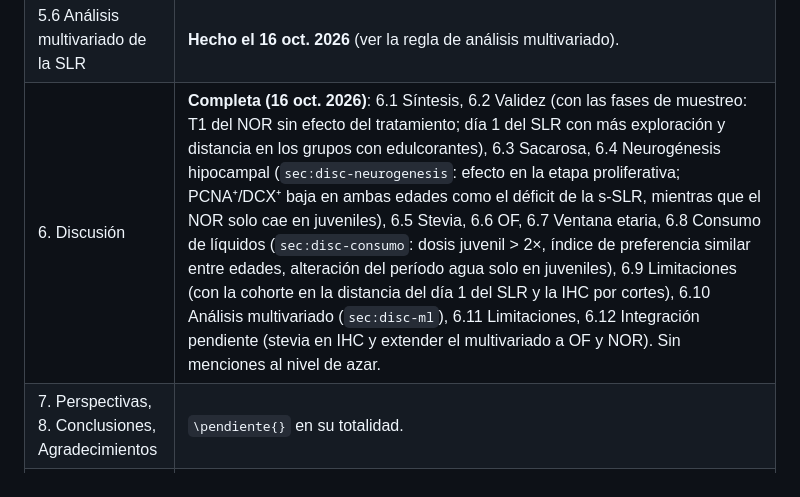
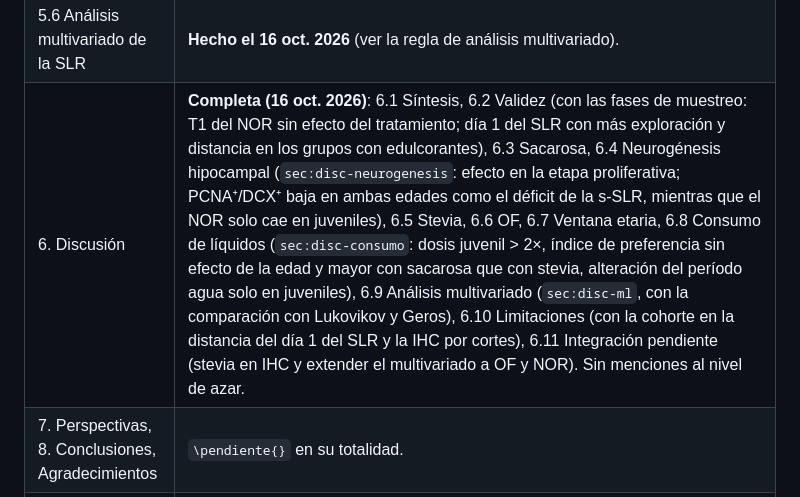
Before and after one commit to thiagosayegh/tesis-pfc, a Markdown page: CLAUDE.md, the part around one of its changes. Rendered like a GitHub page.

Commit message:
CLAUDE.md: numeracion de la Discusion y documento del multivariado para Sol
Co-Authored-By: Claude Opus 5.5 <noreply@anthropic.com>

```diff
--- a/CLAUDE.md
+++ b/CLAUDE.md
@@ -88,7 +88,7 @@ Nota técnica: `preambulo.tex` mapea `\DeclareLanguageMapping{english}{american}
 | 5.4 SLR | Completo, reorganizado por el mismo esquema que el NOR (validación/sacarosa/stevia), sin cambios numéricos. Subsección de exploración (día 1 vs. día 2, `fig:slr-exploracion`) redactada con `Resultados SLR/SLR_exploracion_D1_vs_D2  actualizado.xlsx` (tiempo de exploración activa por sesión, d-SLR y s-SLR combinadas, mismo n en día 1 y día 2; figura generada con matplotlib desde ese Excel). En el texto va resumida a un párrafo (medias, caída D1→D2 y una interacción edad × tratamiento sobre log(tiempo), calculada en Python; día 1 no equivalente entre grupos); se quitó el detalle de Tukey a pedido de Thiago, pendiente de que Sol confirme si la subsección queda. La Discusión 6.6 la nombra en una frase. |
 | 5.5 Neurogénesis | **Redactado el 14 oct. 2026**: solo control y sacarosa (sin stevia), PCNA, DCX y PCNA⁺/DCX⁺, ANOVA de dos vías + Tukey sobre 20 cortes por grupo (ver la nota de inmunocitoquímica en "Reglas de contenido"). Falta su discusión. |
 | 5.6 Análisis multivariado de la SLR | **Hecho el 16 oct. 2026** (ver la regla de análisis multivariado). |
-| 6. Discusión | **Completa (16 oct. 2026)**: 6.1 Síntesis, 6.2 Validez (con las fases de muestreo: T1 del NOR sin efecto del tratamiento; día 1 del SLR con más exploración y distancia en los grupos con edulcorantes), 6.3 Sacarosa, 6.4 Neurogénesis hipocampal (`sec:disc-neurogenesis`: efecto en la etapa proliferativa; PCNA⁺/DCX⁺ baja en ambas edades como el déficit de la s-SLR, mientras que el NOR solo cae en juveniles), 6.5 Stevia, 6.6 OF, 6.7 Ventana etaria, 6.8 Consumo de líquidos (`sec:disc-consumo`: dosis juvenil > 2×, índice de preferencia similar entre edades, alteración del período agua solo en juveniles), 6.9 Limitaciones (con la cohorte en la distancia del día 1 del SLR y la IHC por cortes), 6.10 Análisis multivariado (`sec:disc-ml`), 6.11 Limitaciones, 6.12 Integración pendiente (stevia en IHC y extender el multivariado a OF y NOR). Sin menciones al nivel de azar. |
+| 6. Discusión | **Completa (16 oct. 2026)**: 6.1 Síntesis, 6.2 Validez (con las fases de muestreo: T1 del NOR sin efecto del tratamiento; día 1 del SLR con más exploración y distancia en los grupos con edulcorantes), 6.3 Sacarosa, 6.4 Neurogénesis hipocampal (`sec:disc-neurogenesis`: efecto en la etapa proliferativa; PCNA⁺/DCX⁺ baja en ambas edades como el déficit de la s-SLR, mientras que el NOR solo cae en juveniles), 6.5 Stevia, 6.6 OF, 6.7 Ventana etaria, 6.8 Consumo de líquidos (`sec:disc-consumo`: dosis juvenil > 2×, índice de preferencia sin efecto de la edad y mayor con sacarosa que con stevia, alteración del período agua solo en juveniles), 6.9 Análisis multivariado (`sec:disc-ml`, con la comparación con Lukovikov y Geros), 6.10 Limitaciones (con la cohorte en la distancia del día 1 del SLR y la IHC por cortes), 6.11 Integración pendiente (stevia en IHC y extender el multivariado a OF y NOR). Sin menciones al nivel de azar. |
 | 7. Perspectivas, 8. Conclusiones, Agradecimientos | `\pendiente{}` en su totalidad. |
 | Anexos | Un solo anexo: Anexo A (n por grupo experimental en la SLR, sin desglose por año ni cohorte). El DI y la tasa de exploración del SLR se muestran juntos en el cuerpo de §5.4 (a pedido de Thiago, ambos índices se presentan y discuten en el texto, no solo el DI). |
 
```
Also changed, not shown: other parts of CLAUDE.md (+2 -2 lines).
